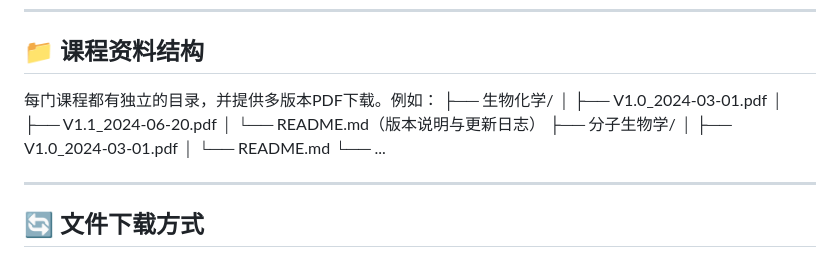
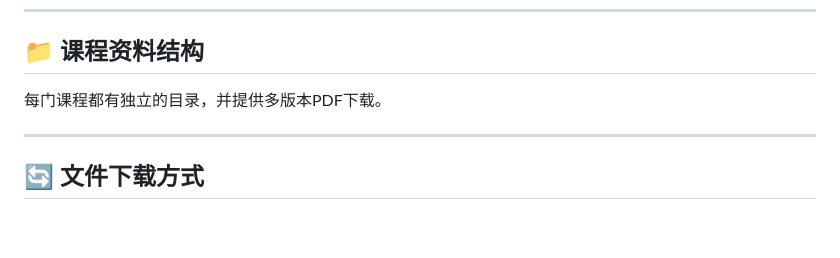
Before and after one commit to ABF-ABetterFuture/A-Better-Future, a Markdown page: README.md, the part around the change. Rendered like a GitHub page; blank space fills up the shorter version.

```diff
--- a/README.md
+++ b/README.md
@@ -29,16 +29,7 @@
 
 ## 📁 课程资料结构
 
-每门课程都有独立的目录，并提供多版本PDF下载。例如：
-├── 生物化学/
-│   ├── V1.0_2024-03-01.pdf
-│   ├── V1.1_2024-06-20.pdf
-│   └── README.md（版本说明与更新日志）
-├── 分子生物学/
-│   ├── V1.0_2024-03-01.pdf
-│   └── README.md
-└── ...
-
+每门课程都有独立的目录，并提供多版本PDF下载。
 
 ---
 
```
